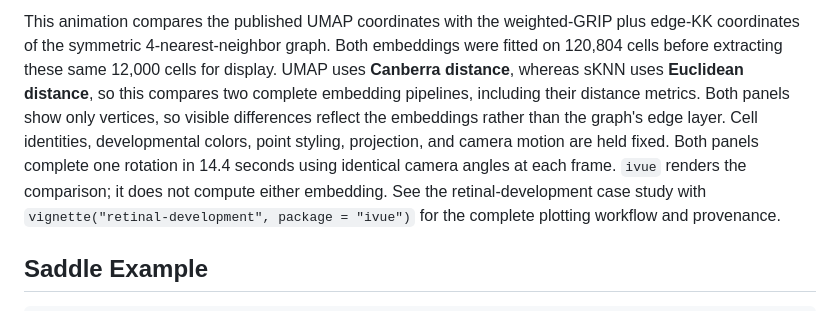
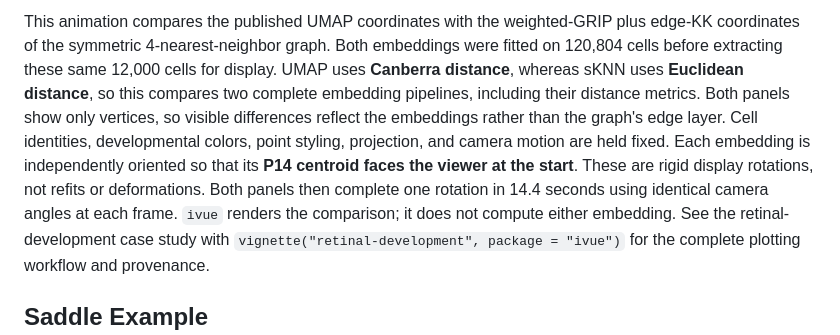
Before and after one commit to pgajer/ivue, a Markdown page: README.md, the part around one of its changes. Rendered like a GitHub page.

Commit message:
Link P14-oriented comparison and explain the display alignment

```diff
--- a/README.md
+++ b/README.md
@@ -69,8 +69,11 @@ Both embeddings were fitted on 120,804 cells before extracting these same
 including their distance metrics. Both panels
 show only vertices, so visible differences reflect the embeddings rather than
 the graph's edge layer. Cell identities, developmental colors, point styling,
-projection, and camera motion are held fixed. Both panels complete one rotation
-in 14.4 seconds using identical camera angles at each frame. `ivue` renders the comparison; it
+projection, and camera motion are held fixed. Each embedding is independently
+oriented so that its **P14 centroid faces the viewer at the start**. These are
+rigid display rotations, not refits or deformations. Both panels then complete
+one rotation in 14.4 seconds using identical camera angles at each frame.
+`ivue` renders the comparison; it
 does not compute either embedding. See the retinal-development case study with
 `vignette("retinal-development", package = "ivue")` for the complete plotting
 workflow and provenance.
```
Also changed, not shown: other parts of README.md (+1 -1 lines).
